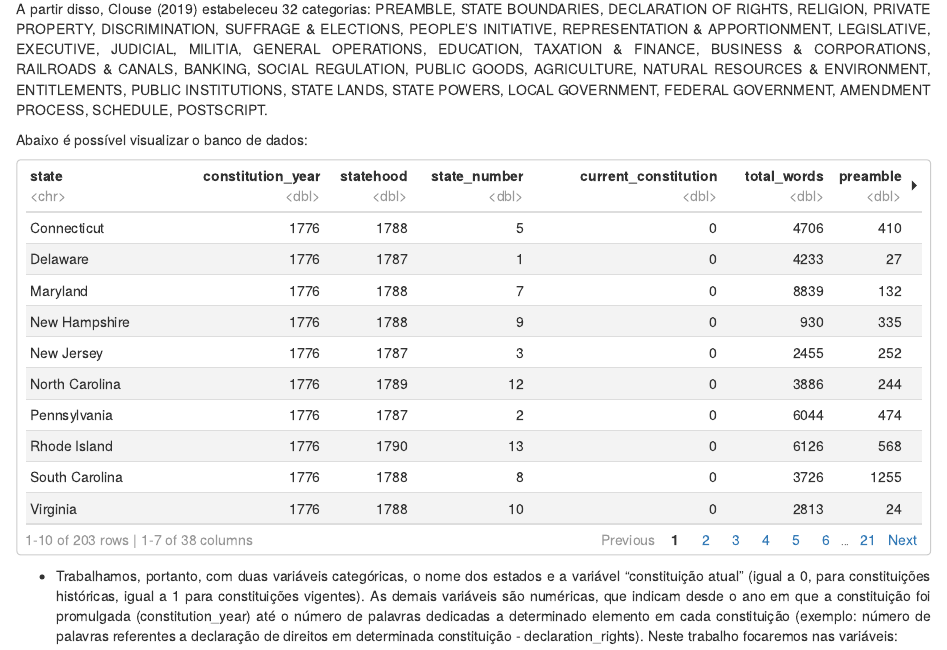
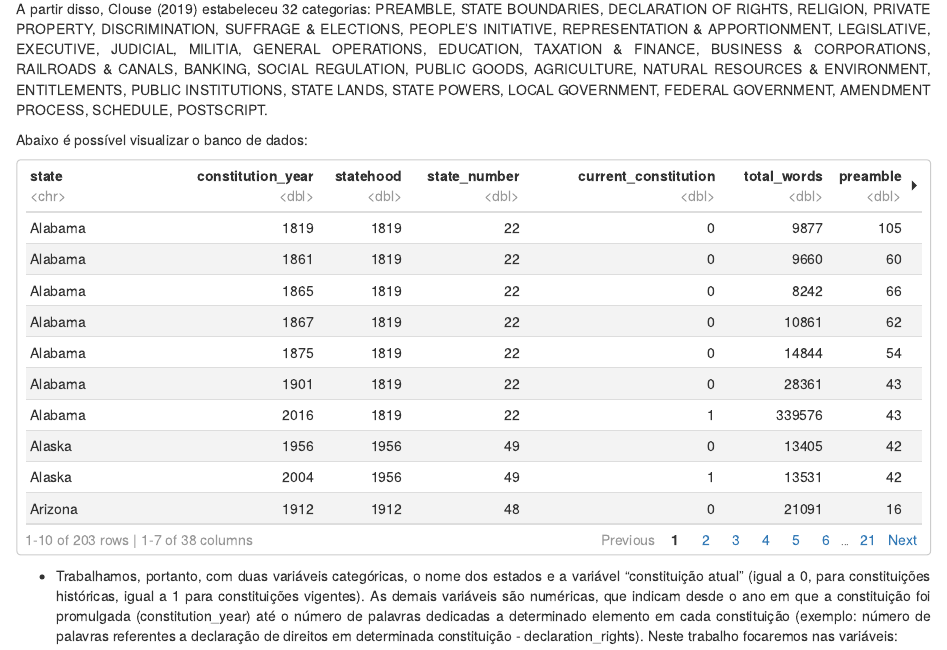
Before and after one commit to isabel-eirado/trabalhofinal, an R Markdown document (Trabalho Final - MQCP.Rmd): the page in a window 1100 px wide, from 1520 px down. Rendered offline with R 4.5, knitr and Pandoc, with nearby package versions; some code elsewhere in the file could not run offline.

Commit message:
ordenando por estado o paged_table

````diff
--- a/Trabalho Final - MQCP.Rmd
+++ b/Trabalho Final - MQCP.Rmd
@@ -91,7 +91,9 @@ A partir disso, Clouse (2019) estabeleceu 32 categorias: PREAMBLE, STATE BOUNDAR
 Abaixo é possível visualizar o banco de dados:
 
 ```{r banco de dados, echo=FALSE, paged.print=TRUE}
-paged_table (state_const)
+state_const %>% #selecionando o dataframe
+  arrange(state) %>% #ordem alfabética por estado
+  paged_table (state_const) #imprimindo a tabela
 ```
 
 - Trabalhamos, portanto, com duas variáveis categóricas, o nome dos estados e a variável "constituição atual" (igual a 0, para constituições históricas, igual a 1 para constituições vigentes). As demais variáveis são numéricas, que indicam desde o ano em que a constituição foi promulgada (constitution_year) até o número de palavras dedicadas a determinado elemento em cada constituição (exemplo: número de palavras referentes a declaração de direitos em determinada constituição - declaration_rights). Neste trabalho focaremos nas variáveis:
````
